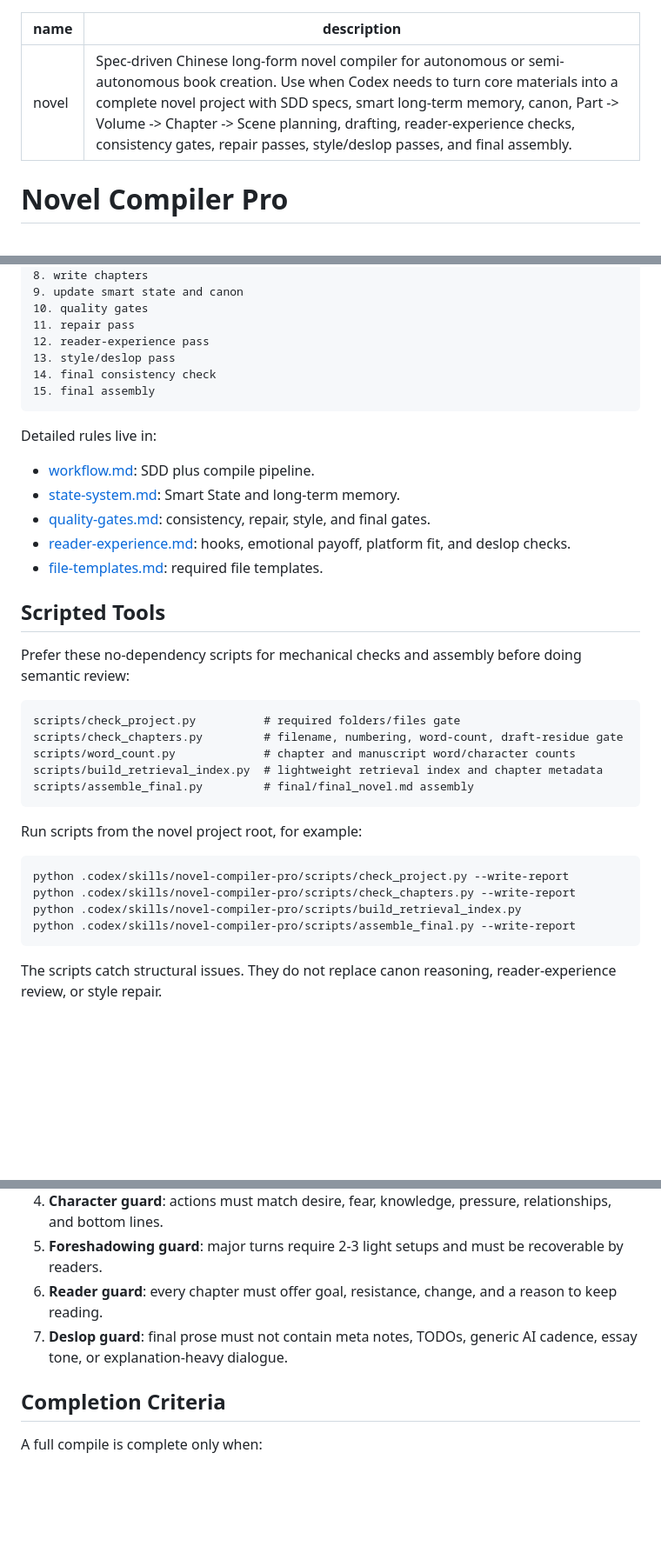
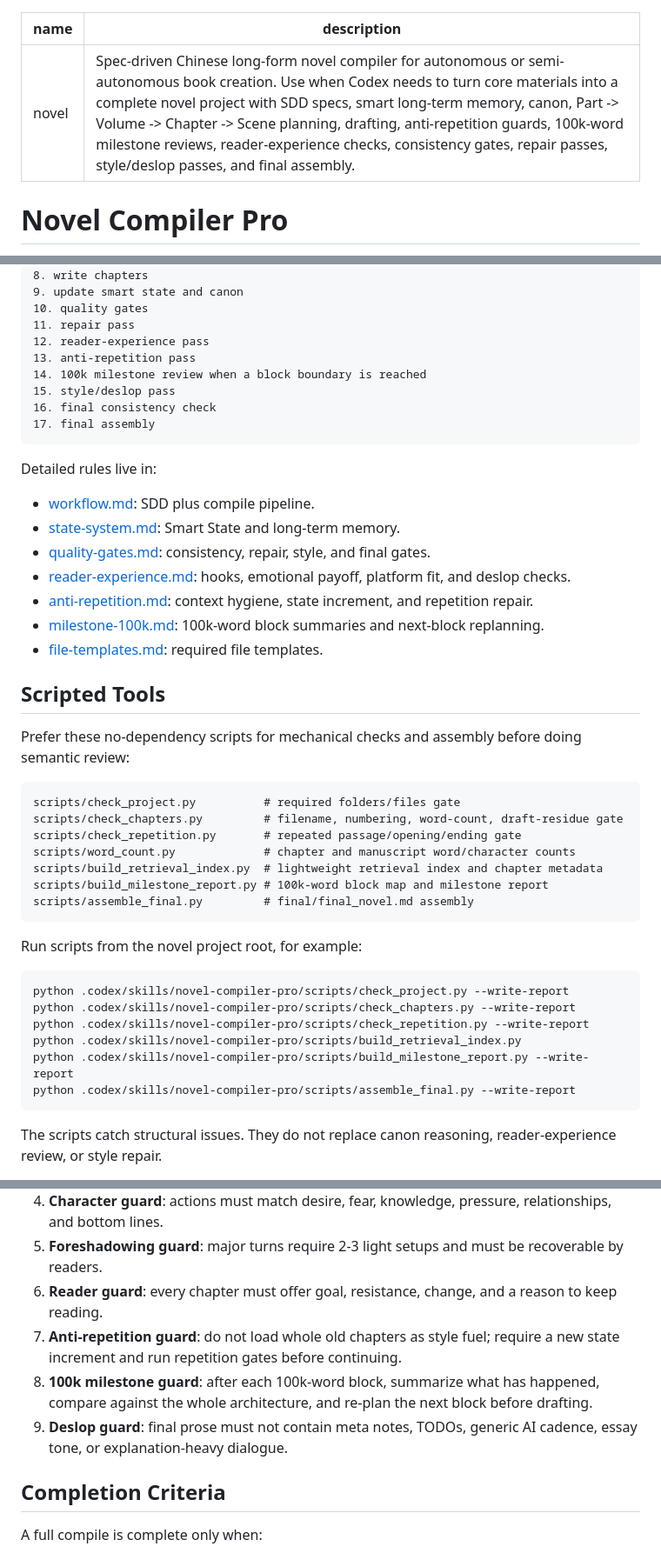
Before and after one commit to DayongRen/Web_Novel_OS, a Markdown page: skills/novel-compiler-pro/SKILL.md, 3 parts joined by grey strips. Shown at 87% size. Rendered like a GitHub page; blank space fills up the shorter version.

Commit message:
Add anti-repetition and 100k milestone workflow to novel skill

````diff
--- a/skills/novel-compiler-pro/SKILL.md
+++ b/skills/novel-compiler-pro/SKILL.md
@@ -1,6 +1,6 @@
 ---
 name: novel
-description: Spec-driven Chinese long-form novel compiler for autonomous or semi-autonomous book creation. Use when Codex needs to turn core materials into a complete novel project with SDD specs, smart long-term memory, canon, Part -> Volume -> Chapter -> Scene planning, drafting, reader-experience checks, consistency gates, repair passes, style/deslop passes, and final assembly.
+description: Spec-driven Chinese long-form novel compiler for autonomous or semi-autonomous book creation. Use when Codex needs to turn core materials into a complete novel project with SDD specs, smart long-term memory, canon, Part -> Volume -> Chapter -> Scene planning, drafting, anti-repetition guards, 100k-word milestone reviews, reader-experience checks, consistency gates, repair passes, style/deslop passes, and final assembly.
 ---
 
 # Novel Compiler Pro
@@ -105,9 +106,11 @@ Use this pipeline:
 10. quality gates
 11. repair pass
 12. reader-experience pass
-13. style/deslop pass
-14. final consistency check
-15. final assembly
+13. anti-repetition pass
+14. 100k milestone review when a block boundary is reached
+15. style/deslop pass
+16. final consistency check
+17. final assembly
 ```
 
 Detailed rules live in:
@@ -116,6 +119,8 @@ Detailed rules live in:
 - [state-system.md](references/state-system.md): Smart State and long-term memory.
 - [quality-gates.md](references/quality-gates.md): consistency, repair, style, and final gates.
 - [reader-experience.md](references/reader-experience.md): hooks, emotional payoff, platform fit, and deslop checks.
+- [anti-repetition.md](references/anti-repetition.md): context hygiene, state increment, and repetition repair.
+- [milestone-100k.md](references/milestone-100k.md): 100k-word block summaries and next-block replanning.
 - [file-templates.md](references/file-templates.md): required file templates.
 
 ## Scripted Tools
@@ -125,8 +130,10 @@ Prefer these no-dependency scripts for mechanical checks and assembly before doi
 ```text
 scripts/check_project.py          # required folders/files gate
 scripts/check_chapters.py         # filename, numbering, word-count, draft-residue gate
+scripts/check_repetition.py       # repeated passage/opening/ending gate
 scripts/word_count.py             # chapter and manuscript word/character counts
 scripts/build_retrieval_index.py  # lightweight retrieval index and chapter metadata
+scripts/build_milestone_report.py # 100k-word block map and milestone report
 scripts/assemble_final.py         # final/final_novel.md assembly
 ```
 
@@ -135,7 +142,9 @@ Run scripts from the novel project root, for example:
 ```bash
 python .codex/skills/novel-compiler-pro/scripts/check_project.py --write-report
 python .codex/skills/novel-compiler-pro/scripts/check_chapters.py --write-report
+python .codex/skills/novel-compiler-pro/scripts/check_repetition.py --write-report
 python .codex/skills/novel-compiler-pro/scripts/build_retrieval_index.py
+python .codex/skills/novel-compiler-pro/scripts/build_milestone_report.py --write-report
 python .codex/skills/novel-compiler-pro/scripts/assemble_final.py --write-report
 ```
 
@@ -151,7 +160,9 @@ Always enforce:
 4. **Character guard**: actions must match desire, fear, knowledge, pressure, relationships, and bottom lines.
 5. **Foreshadowing guard**: major turns require 2-3 light setups and must be recoverable by readers.
 6. **Reader guard**: every chapter must offer goal, resistance, change, and a reason to keep reading.
-7. **Deslop guard**: final prose must not contain meta notes, TODOs, generic AI cadence, essay tone, or explanation-heavy dialogue.
+7. **Anti-repetition guard**: do not load whole old chapters as style fuel; require a new state increment and run repetition gates before continuing.
+8. **100k milestone guard**: after each 100k-word block, summarize what has happened, compare against the whole architecture, and re-plan the next block before drafting.
+9. **Deslop guard**: final prose must not contain meta notes, TODOs, generic AI cadence, essay tone, or explanation-heavy dialogue.
 
 ## Completion Criteria
 
````
Also changed, not shown: other parts of skills/novel-compiler-pro/SKILL.md (+1 -0 lines).
